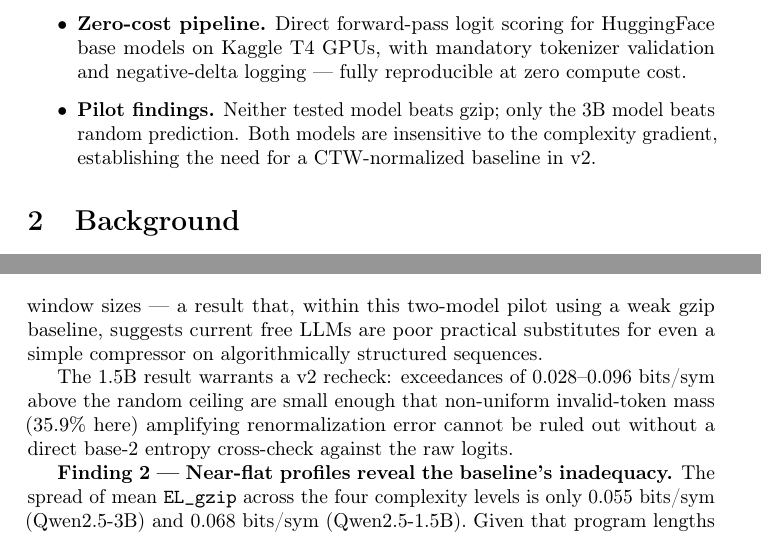
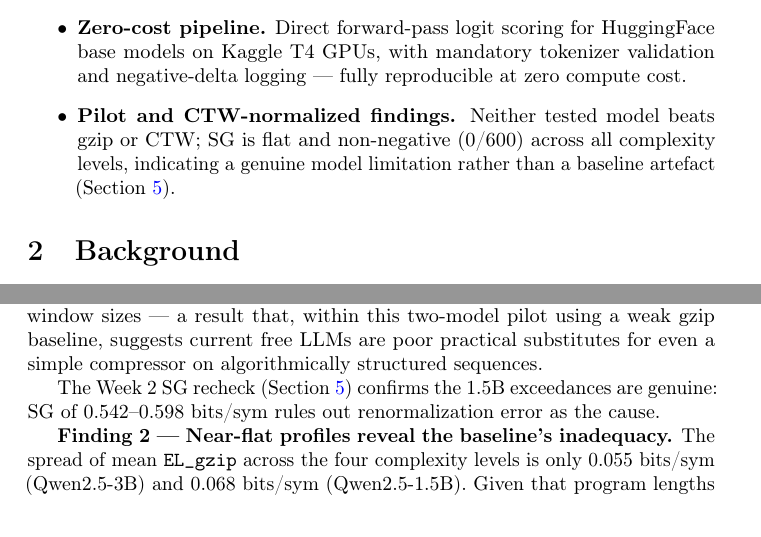
Before and after one commit to ajinkya-awari/solomonoff-bench, a LaTeX paper (paper/main.tex): two parts of pages 2 and 5 of 9, joined at a grey line, cut so that both start at the same text. Compiled offline with pdfLaTeX; a LaTeX package or settings file that is missing is left out.

Commit message:
fix: remove stale 'v2/future work' framing now that CTW/SG results are included in the paper; drop stale college affiliation for independent post-graduation work

```diff
--- a/paper/main.tex
+++ b/paper/main.tex
@@ -25,7 +25,7 @@ A Pilot Benchmark on Program-Generated Binary Sequences}
 
 \author{%
   Ajinkya Awari \\
-  SKNCOE, Pune, India \\
+  Independent Researcher, Pune, India \\
   \texttt{ajinkyaawari.skncoe.comp@gmail.com}
 }
 
@@ -97,10 +97,10 @@ let alone from the theoretical Solomonoff bound.
         Direct forward-pass logit scoring for HuggingFace base models on
         Kaggle T4 GPUs, with mandatory tokenizer validation and negative-delta
         logging — fully reproducible at zero compute cost.
-  \item \textbf{Pilot findings.}
-        Neither tested model beats gzip; only the 3B model beats random
-        prediction. Both models are insensitive to the complexity gradient,
-        establishing the need for a CTW-normalized baseline in v2.
+  \item \textbf{Pilot and CTW-normalized findings.}
+        Neither tested model beats gzip or CTW; SG is flat and non-negative
+        (0/600) across all complexity levels, indicating a genuine model
+        limitation rather than a baseline artefact (Section~\ref{sec:results}).
 \end{itemize}
 
 % ----------------------------------------------------------------
@@ -306,10 +308,9 @@ window sizes — a result that, within this two-model pilot using a weak
 gzip baseline, suggests current free LLMs are poor practical substitutes
 for even a simple compressor on algorithmically structured sequences.
 
-The 1.5B result warrants a v2 recheck: exceedances of 0.028--0.096~bits/sym
-above the random ceiling are small enough that non-uniform invalid-token
-mass (35.9\% here) amplifying renormalization error cannot be ruled out
-without a direct base-2 entropy cross-check against the raw logits.
+The Week~2 SG recheck (Section~\ref{sec:results}) confirms the 1.5B
+exceedances are genuine: SG of 0.542--0.598~bits/sym rules out
+renormalization error as the cause.
 
 \textbf{Finding 2 — Near-flat profiles reveal the baseline's inadequacy.}
 The spread of mean \texttt{EL\_gzip} across the four complexity levels is
```
Also changed, not shown: paper/main.tex (4 more changed lines).
